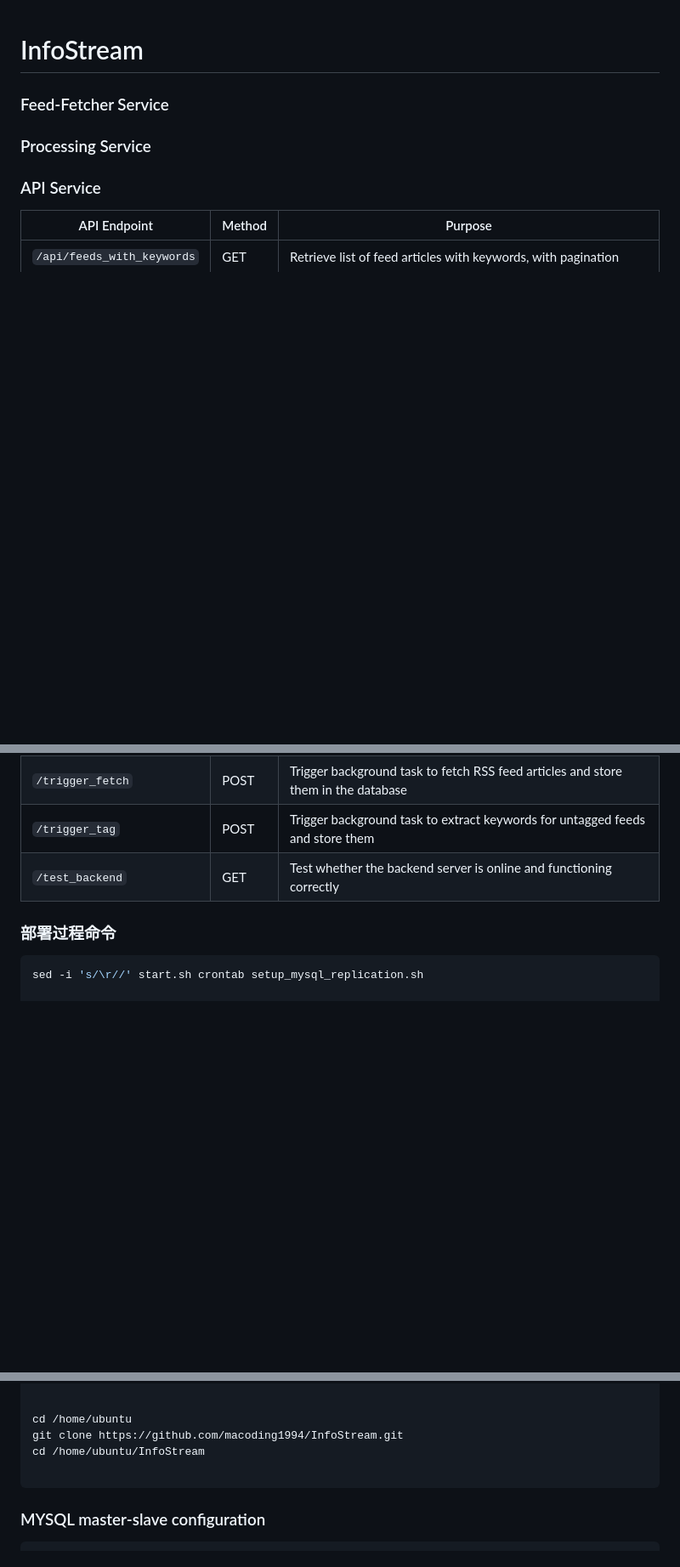
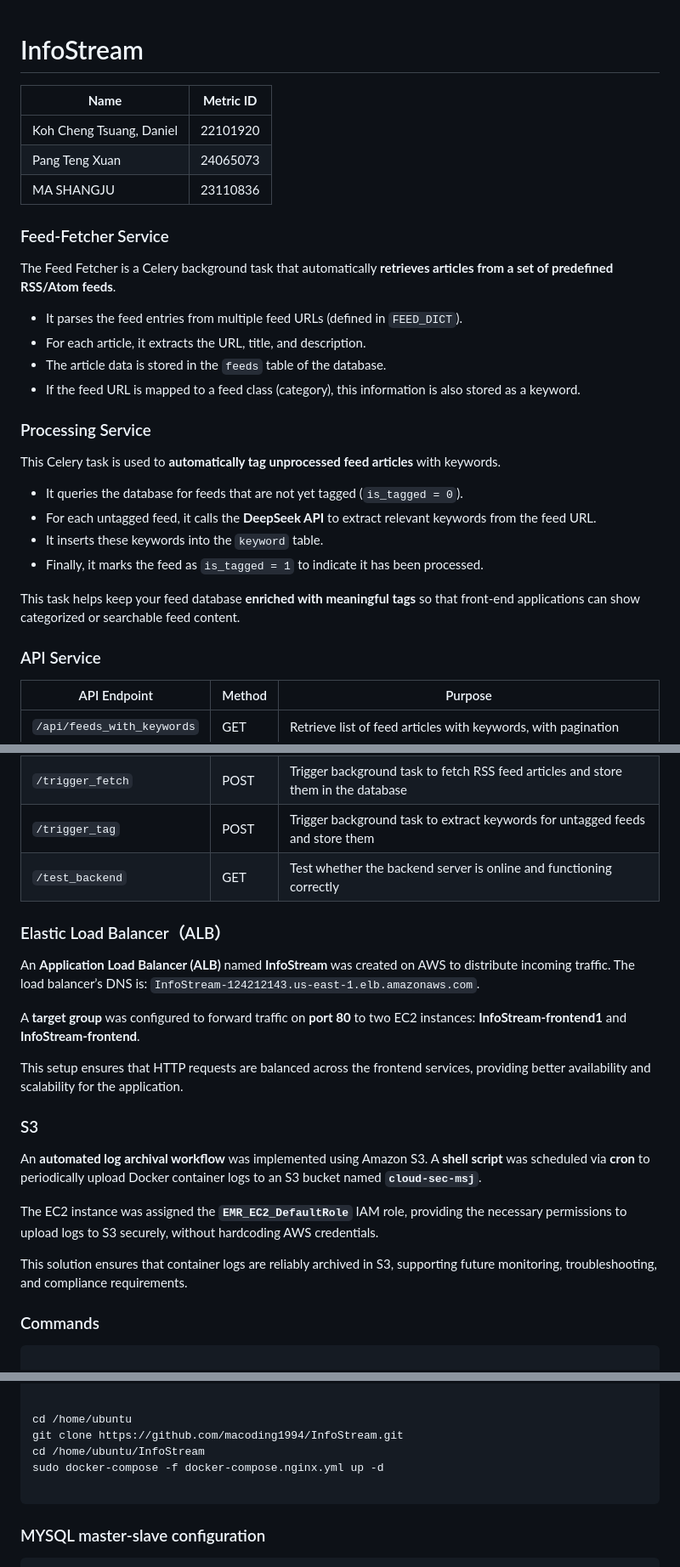
Before and after one commit to macoding1994/InfoStream, a Markdown page: README.md, 3 parts joined by grey strips. Shown: that part at 85% size. Drawn GitHub-style; blank space fills up the shorter version.

````diff
--- a/README.md
+++ b/README.md
@@ -1,8 +1,30 @@
 # InfoStream
+
+| **Name**                 | **Metric ID** |
+| ------------------------ | ------------- |
+| Koh Cheng Tsuang, Daniel | 22101920      |
+| Pang Teng Xuan           | 24065073      |
+| MA SHANGJU               | 23110836      |
 
 ### Feed-Fetcher Service
 
+The Feed Fetcher is a Celery background task that automatically **retrieves articles from a set of predefined RSS/Atom feeds**.
+
+- It parses the feed entries from multiple feed URLs (defined in `FEED_DICT`).
+- For each article, it extracts the URL, title, and description.
+- The article data is stored in the `feeds` table of the database.
+- If the feed URL is mapped to a feed class (category), this information is also stored as a keyword.
+
 ### Processing Service
+
+This Celery task is used to **automatically tag unprocessed feed articles** with keywords.
+
+- It queries the database for feeds that are not yet tagged (`is_tagged = 0`).
+- For each untagged feed, it calls the **DeepSeek API** to extract relevant keywords from the feed URL.
+- It inserts these keywords into the `keyword` table.
+- Finally, it marks the feed as `is_tagged = 1` to indicate it has been processed.
+
+This task helps keep your feed database **enriched with meaningful tags** so that front-end applications can show categorized or searchable feed content.
 
 ### API Service
 
@@ -13,10 +35,31 @@
 | `/trigger_tag`             | POST   | Trigger background task to extract keywords for untagged feeds and store them |
 | `/test_backend`            | GET    | Test whether the backend server is online and functioning correctly |
 
-### 部署过程命令
+### Elastic Load Balancer（ALB）
+
+An **Application Load Balancer (ALB)** named **InfoStream** was created on AWS to distribute incoming traffic.
+ The load balancer’s DNS is:
+ `InfoStream-124212143.us-east-1.elb.amazonaws.com`.
+
+A **target group** was configured to forward traffic on **port 80** to two EC2 instances:
+ **InfoStream-frontend1** and **InfoStream-frontend**.
+
+This setup ensures that HTTP requests are balanced across the frontend services, providing better availability and scalability for the application.
+
+### S3
+
+An **automated log archival workflow** was implemented using Amazon S3.
+ A **shell script** was scheduled via **cron** to periodically upload Docker container logs to an S3 bucket named **`cloud-sec-msj`**.
+
+The EC2 instance was assigned the **`EMR_EC2_DefaultRole`** IAM role, providing the necessary permissions to upload logs to S3 securely, without hardcoding AWS credentials.
+
+This solution ensures that container logs are reliably archived in S3, supporting future monitoring, troubleshooting, and compliance requirements.
+
+
+
+### Commands
 
 ```shell
-sed -i 's/\r//' start.sh crontab setup_mysql_replication.sh
 
 docker-compose -f docker-compose.nginx.yml up -d
 docker-compose -f docker-compose.redis-mysql.yml up -d
@@ -61,6 +104,7 @@ aws --version
 cd /home/ubuntu
 git clone https://github.com/macoding1994/InfoStream.git
 cd /home/ubuntu/InfoStream
+sudo docker-compose -f docker-compose.nginx.yml up -d
 
 ```
 
````
Also changed, not shown: other parts of README.md (+0 -14 lines).
